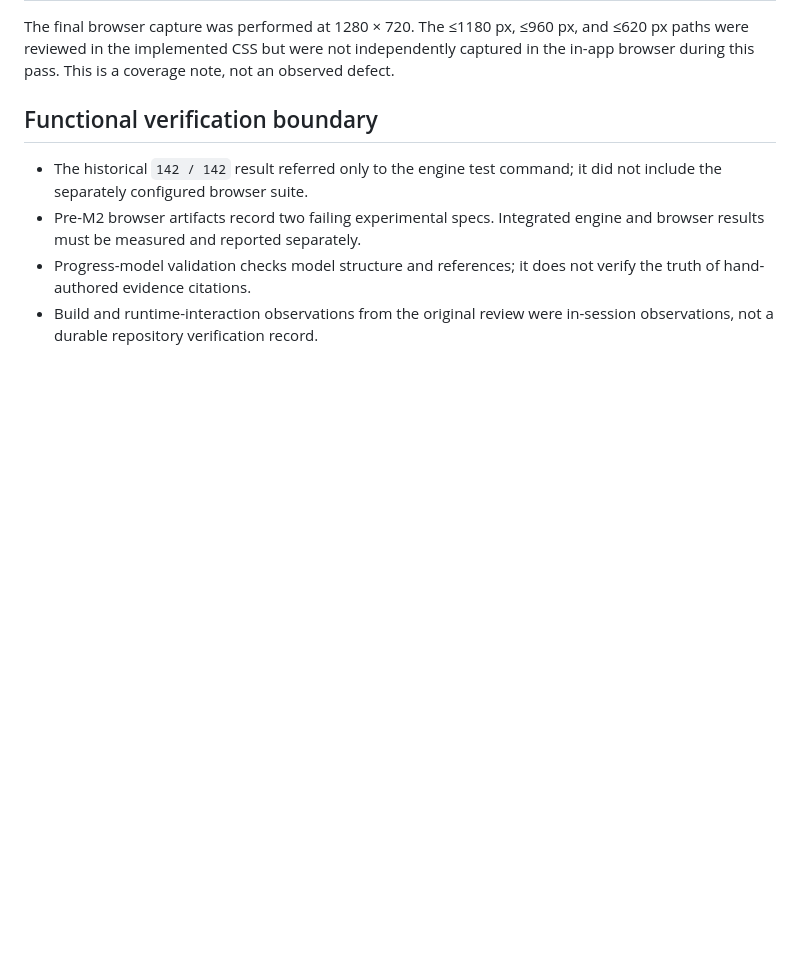
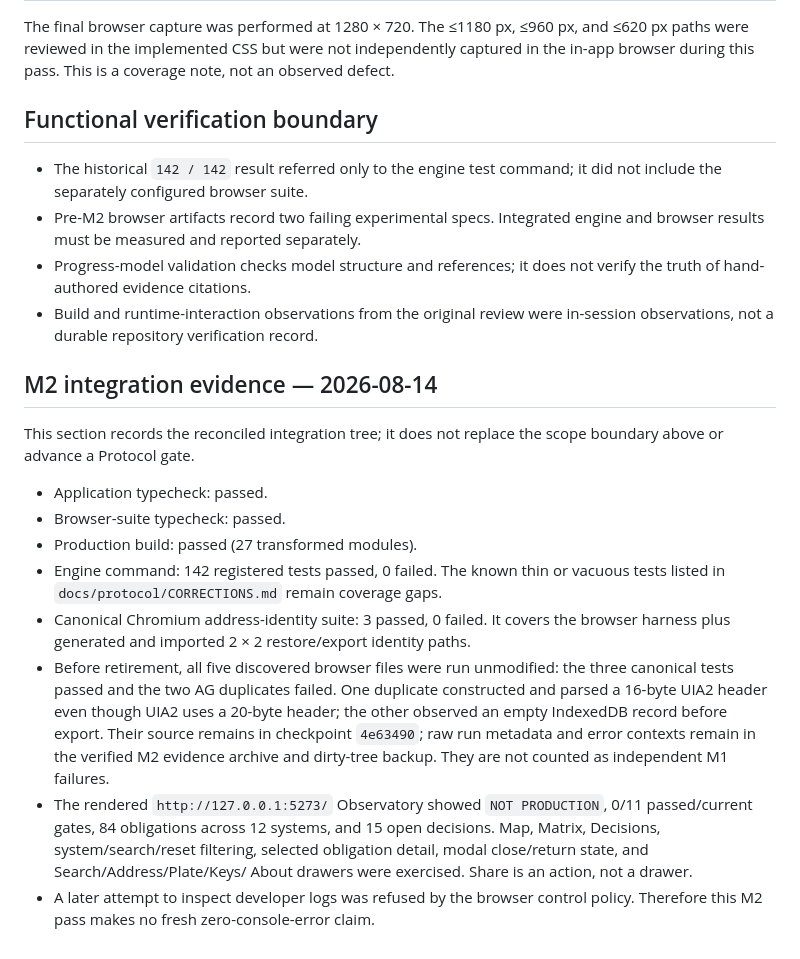
Before and after one commit to ShreyChouksey/universal-image-archive, a Markdown page: design-qa.md, the part around the change. Rendered like a GitHub page; blank space fills up the shorter version.

```diff
--- a/design-qa.md
+++ b/design-qa.md
@@ -86,3 +86,31 @@ The final browser capture was performed at 1280 × 720. The ≤1180 px, ≤960 p
   verify the truth of hand-authored evidence citations.
 - Build and runtime-interaction observations from the original review were
   in-session observations, not a durable repository verification record.
+
+## M2 integration evidence — 2026-08-14
+
+This section records the reconciled integration tree; it does not replace the
+scope boundary above or advance a Protocol gate.
+
+- Application typecheck: passed.
+- Browser-suite typecheck: passed.
+- Production build: passed (27 transformed modules).
+- Engine command: 142 registered tests passed, 0 failed. The known thin or
+  vacuous tests listed in `docs/protocol/CORRECTIONS.md` remain coverage gaps.
+- Canonical Chromium address-identity suite: 3 passed, 0 failed. It covers the
+  browser harness plus generated and imported 2 × 2 restore/export identity
+  paths.
+- Before retirement, all five discovered browser files were run unmodified:
+  the three canonical tests passed and the two AG duplicates failed. One
+  duplicate constructed and parsed a 16-byte UIA2 header even though UIA2 uses a
+  20-byte header; the other observed an empty IndexedDB record before export.
+  Their source remains in checkpoint `4e63490`; raw run metadata and error
+  contexts remain in the verified M2 evidence archive and dirty-tree backup.
+  They are not counted as independent M1 failures.
+- The rendered `http://127.0.0.1:5273/` Observatory showed `NOT PRODUCTION`,
+  0/11 passed/current gates, 84 obligations across 12 systems, and 15 open
+  decisions. Map, Matrix, Decisions, system/search/reset filtering, selected
+  obligation detail, modal close/return state, and Search/Address/Plate/Keys/
+  About drawers were exercised. Share is an action, not a drawer.
+- A later attempt to inspect developer logs was refused by the browser control
+  policy. Therefore this M2 pass makes no fresh zero-console-error claim.
```
Also changed, not shown: docs/protocol/CORRECTIONS.md (+28 -4 lines).
